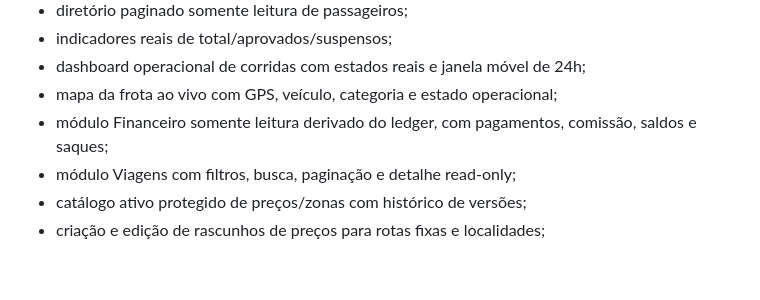
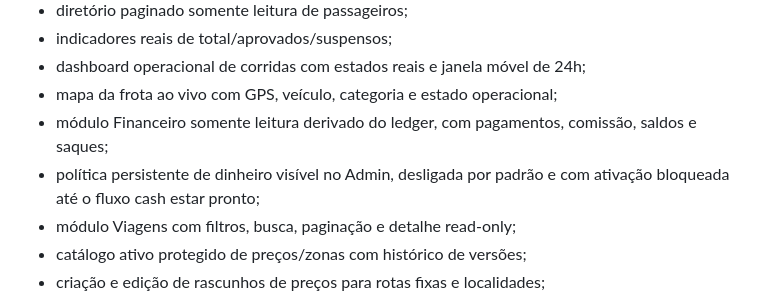
Before and after one commit to iansilva23/ramo-nessa, a Markdown page: apps/admin/README.md, the part around the change. Drawn GitHub-style; blank space fills up the shorter version.

Commit message:
docs(admin): document guarded cash policy

```diff
--- a/apps/admin/README.md
+++ b/apps/admin/README.md
@@ -41,6 +41,7 @@ A versão inicial implementa:
 - dashboard operacional de corridas com estados reais e janela móvel de 24h;
 - mapa da frota ao vivo com GPS, veículo, categoria e estado operacional;
 - módulo Financeiro somente leitura derivado do ledger, com pagamentos, comissão, saldos e saques;
+- política persistente de dinheiro visível no Admin, desligada por padrão e com ativação bloqueada até o fluxo cash estar pronto;
 - módulo Viagens com filtros, busca, paginação e detalhe read-only;
 - catálogo ativo protegido de preços/zonas com histórico de versões;
 - criação e edição de rascunhos de preços para rotas fixas e localidades;
```
